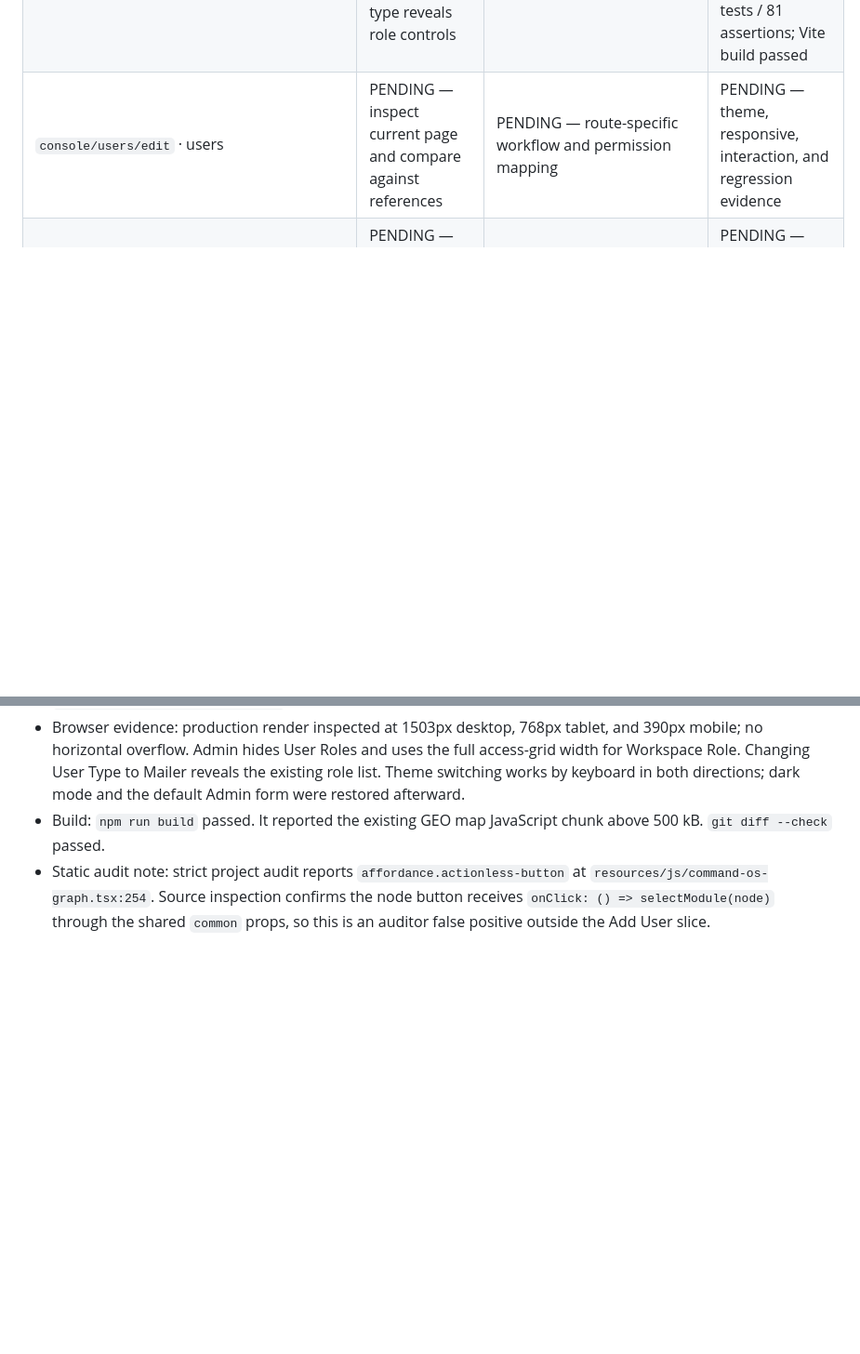
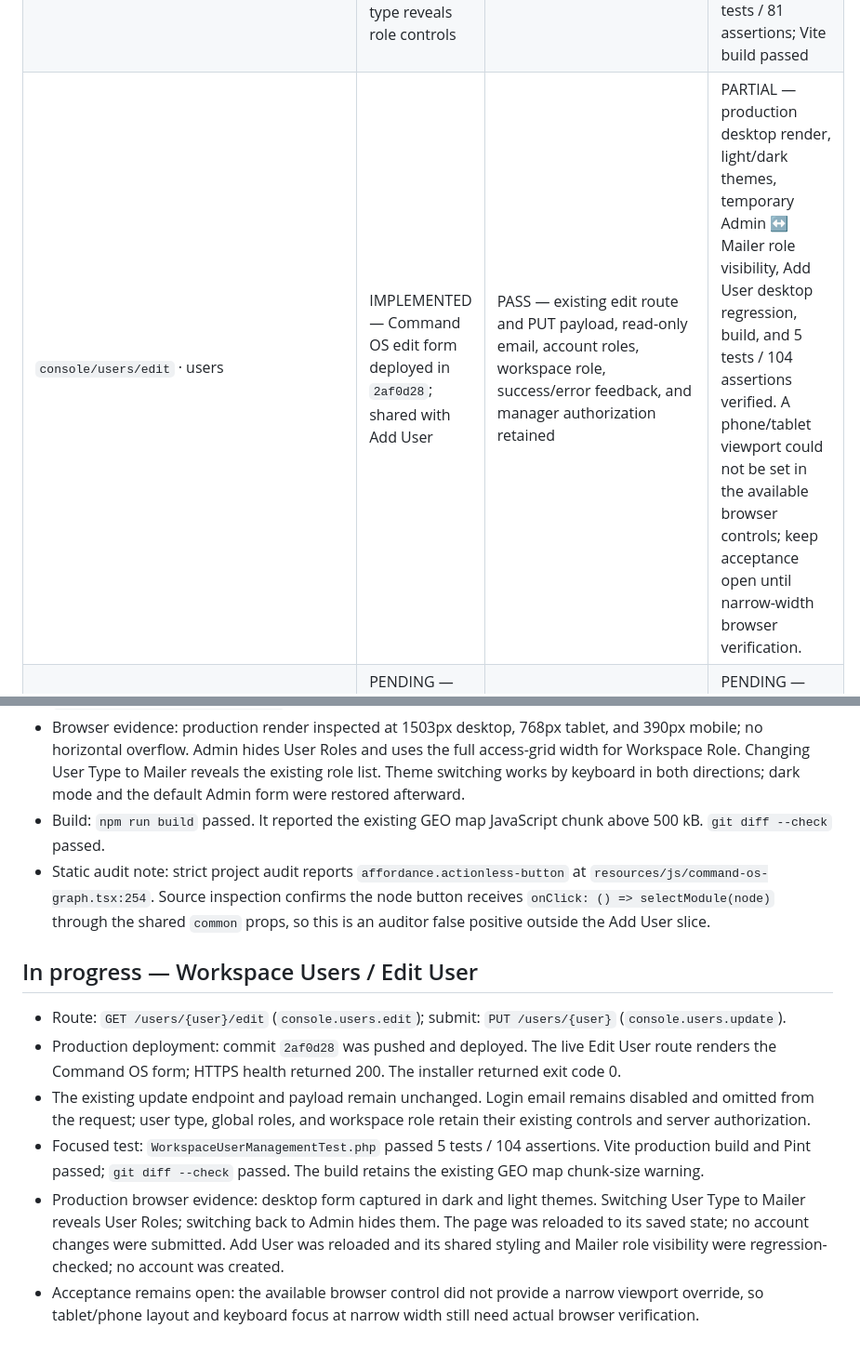
Before and after one commit to injo007/AlphaLink, a Markdown page: docs/implementation/COMMAND_OS_PAGE_DESIGN_CHECKLIST.md, 2 parts joined by grey strips. Shown at 93% size. Drawn GitHub-style; blank space fills up the shorter version.

Commit message:
Record Edit User browser verification gap

```diff
--- a/docs/implementation/COMMAND_OS_PAGE_DESIGN_CHECKLIST.md
+++ b/docs/implementation/COMMAND_OS_PAGE_DESIGN_CHECKLIST.md
@@ -127,7 +127,7 @@ For each template, record the canonical route(s) and preserved fields/actions; v
 | `console/tools/workspace/project-users` · tools | PENDING — inspect current page and compare against references | PENDING — route-specific workflow and permission mapping | PENDING — theme, responsive, interaction, and regression evidence |
 | `console/tools/workspace/projects` · tools | PENDING — inspect current page and compare against references | PENDING — route-specific workflow and permission mapping | PENDING — theme, responsive, interaction, and regression evidence |
 | `console/users/create` · users | ACCEPTED — Command OS glass form deployed in `ea8cdb1`; admin Workspace Role panel spans the available card width; Mailer type reveals role controls | PASS — route, identity/access fields, role visibility, async save, credential display/copy, and workspace authorization preserved; focused feature tests cover create/edit/validation/access | PASS — production browser at desktop, tablet, and 390px; light/dark and keyboard theme switching; role toggle; no horizontal overflow; 5 tests / 81 assertions; Vite build passed |
-| `console/users/edit` · users | PENDING — inspect current page and compare against references | PENDING — route-specific workflow and permission mapping | PENDING — theme, responsive, interaction, and regression evidence |
+| `console/users/edit` · users | IMPLEMENTED — Command OS edit form deployed in `2af0d28`; shared with Add User | PASS — existing edit route and PUT payload, read-only email, account roles, workspace role, success/error feedback, and manager authorization retained | PARTIAL — production desktop render, light/dark themes, temporary Admin ↔ Mailer role visibility, Add User desktop regression, build, and 5 tests / 104 assertions verified. A phone/tablet viewport could not be set in the available browser controls; keep acceptance open until narrow-width browser verification. |
 | `console/users/index` · users | PENDING — inspect current page and compare against references | PENDING — route-specific workflow and permission mapping | PENDING — theme, responsive, interaction, and regression evidence |
 | `console/users/password` · users | PENDING — inspect current page and compare against references | PENDING — route-specific workflow and permission mapping | PENDING — theme, responsive, interaction, and regression evidence |
 | `console/warmups/index` · warmups | PENDING — inspect current page and compare against references | PENDING — route-specific workflow and permission mapping | PENDING — theme, responsive, interaction, and regression evidence |
@@ -145,3 +145,12 @@ For each template, record the canonical route(s) and preserved fields/actions; v
 - Browser evidence: production render inspected at 1503px desktop, 768px tablet, and 390px mobile; no horizontal overflow. Admin hides User Roles and uses the full access-grid width for Workspace Role. Changing User Type to Mailer reveals the existing role list. Theme switching works by keyboard in both directions; dark mode and the default Admin form were restored afterward.
 - Build: `npm run build` passed. It reported the existing GEO map JavaScript chunk above 500 kB. `git diff --check` passed.
 - Static audit note: strict project audit reports `affordance.actionless-button` at `resources/js/command-os-graph.tsx:254`. Source inspection confirms the node button receives `onClick: () => selectModule(node)` through the shared `common` props, so this is an auditor false positive outside the Add User slice.
+
+## In progress — Workspace Users / Edit User
+
+- Route: `GET /users/{user}/edit` (`console.users.edit`); submit: `PUT /users/{user}` (`console.users.update`).
+- Production deployment: commit `2af0d28` was pushed and deployed. The live Edit User route renders the Command OS form; HTTPS health returned 200. The installer returned exit code 0.
+- The existing update endpoint and payload remain unchanged. Login email remains disabled and omitted from the request; user type, global roles, and workspace role retain their existing controls and server authorization.
+- Focused test: `WorkspaceUserManagementTest.php` passed 5 tests / 104 assertions. Vite production build and Pint passed; `git diff --check` passed. The build retains the existing GEO map chunk-size warning.
+- Production browser evidence: desktop form captured in dark and light themes. Switching User Type to Mailer reveals User Roles; switching back to Admin hides them. The page was reloaded to its saved state; no account changes were submitted. Add User was reloaded and its shared styling and Mailer role visibility were regression-checked; no account was created.
+- Acceptance remains open: the available browser control did not provide a narrow viewport override, so tablet/phone layout and keyboard focus at narrow width still need actual browser verification.
```
